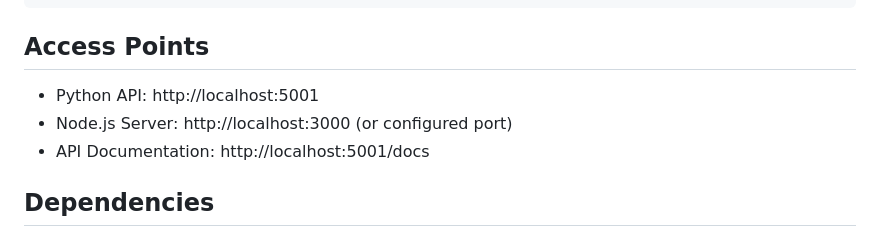
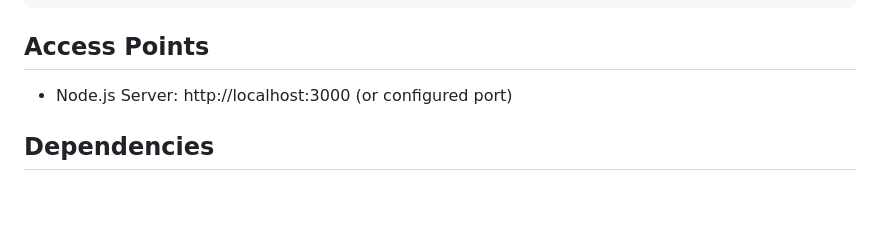
Before and after one commit to vikramhls/Covasant-LLM-Router, a Markdown page: README.md, the part around the change. GitHub-like rendering; blank space fills up the shorter version.

```diff
--- a/README.md
+++ b/README.md
@@ -68,9 +68,8 @@ project-root/
 
 ## Access Points
 
-- Python API: http://localhost:5001
 - Node.js Server: http://localhost:3000 (or configured port)
-- API Documentation: http://localhost:5001/docs
+
 
 ## Dependencies
 
```
